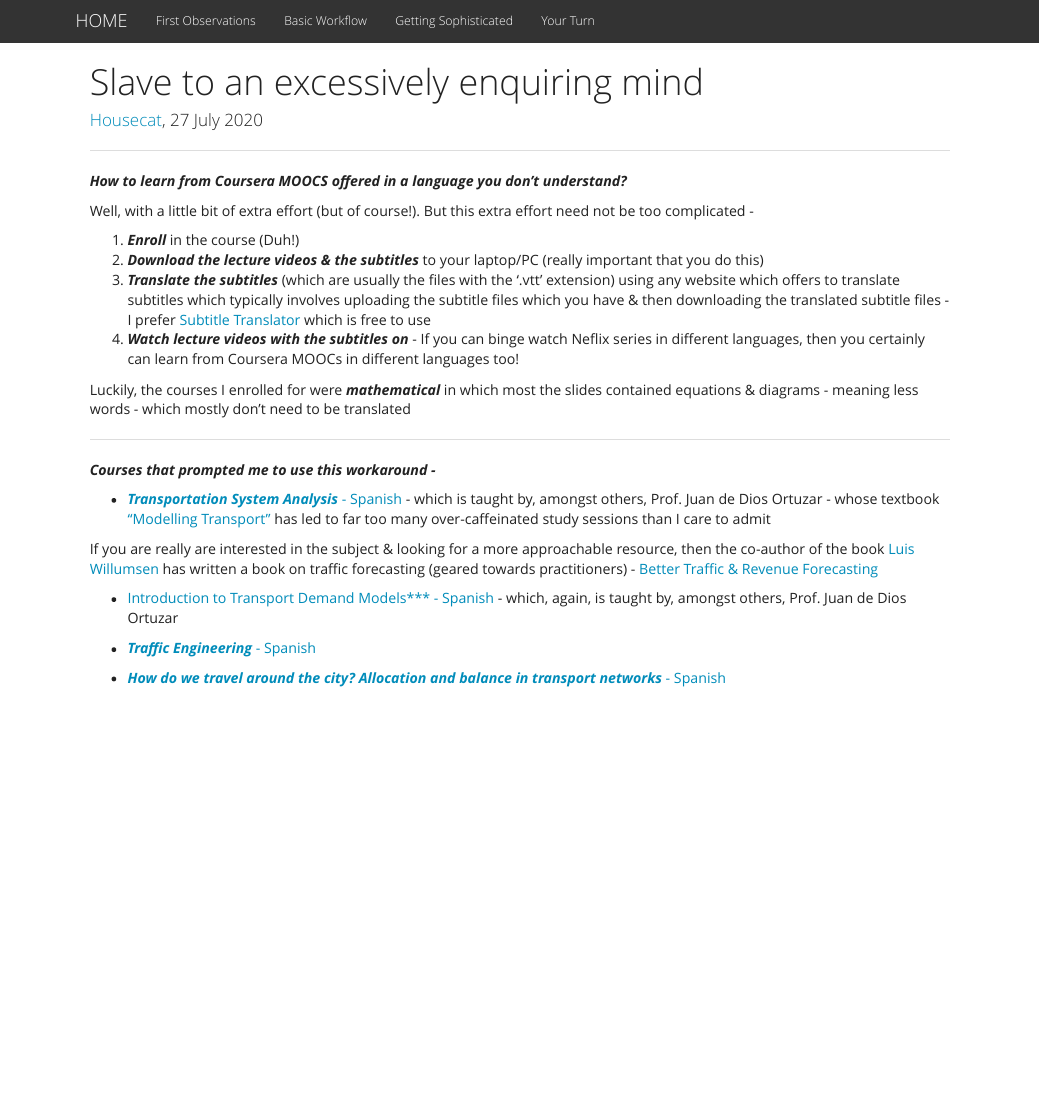
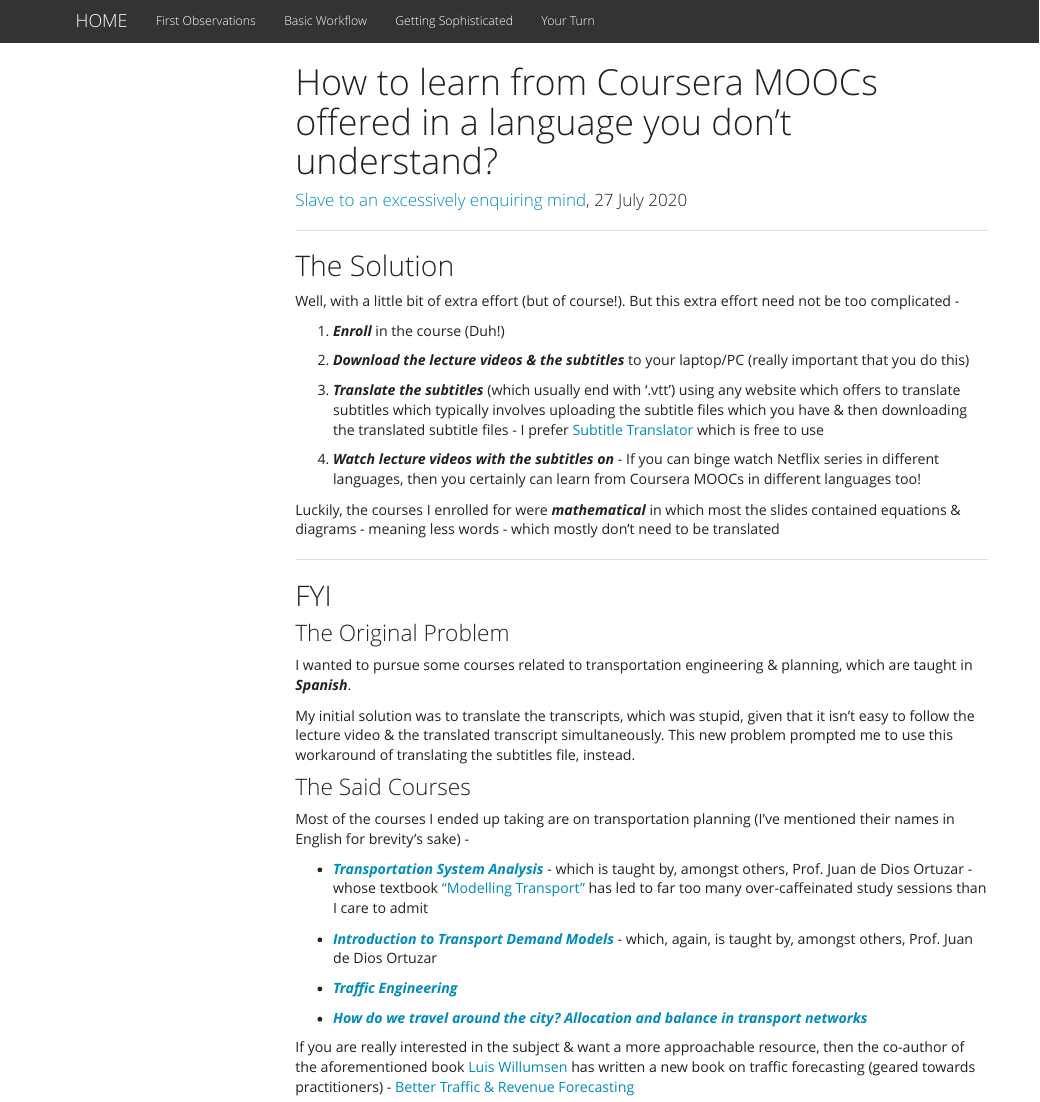
Before and after one commit to octaveone/mwb, an R Markdown document (index.Rmd): the page in a window 1100 px wide, from its top. The pictures show the output file index.html that the author committed with the source, opened offline; library style sheets and scripts come from the installed R packages; menus at the side of the page are left out.

Commit message:
Update - 7

```diff
--- a/index.Rmd
+++ b/index.Rmd
@@ -1,5 +1,5 @@
 ---
-title: "Slave to an excessively enquiring mind"
-author:  "[Housecat](https://www.linkedin.com/in/g-arvind-kumar/), 27 July 2020"
+title: "How to learn from Coursera MOOCs offered in a language you don't understand?"
+author:  "[Slave to an excessively enquiring mind](https://www.linkedin.com/in/g-arvind-kumar/), 27 July 2020"
 output:
   html_document:
@@ -9,27 +10,40 @@
 
 ----
 
-***How to learn from Coursera MOOCS offered in a language you don't understand?***
+## The Solution
 
 Well, with a little bit of extra effort (but of course!). But this extra effort need not be too complicated -
 
 1. ***Enroll*** in the course (Duh!)
+
 1. ***Download the lecture videos & the subtitles*** to your laptop/PC (really important that you do this)
-1. ***Translate the subtitles*** (which are usually the files with the '.vtt' extension) using any website which offers to translate subtitles which typically involves uploading the subtitle files which you have & then downloading the translated subtitle files - I prefer [Subtitle Translator](https://subtitlestranslator.com/) which is free to use
-1. ***Watch lecture videos with the subtitles on*** - If you can binge watch Neflix series in different languages, then you certainly can learn from Coursera MOOCs in different languages too!
+
+1. ***Translate the subtitles*** (which usually end with '.vtt') using any website which offers to translate subtitles which typically involves uploading the subtitle files which you have & then downloading the translated subtitle files - I prefer [Subtitle Translator](https://subtitlestranslator.com/) which is free to use
+
+1. ***Watch lecture videos with the subtitles on*** - If you can binge watch Netflix series in different languages, then you certainly can learn from Coursera MOOCs in different languages too!
 
 Luckily, the courses I enrolled for were ***mathematical*** in which most the slides contained equations & diagrams - meaning less words - which mostly don't need to be translated
 
 ----
 
-***Courses that prompted me to use this workaround - ***
+## FYI
 
-- [***Transportation System Analysis*** - Spanish](https://www.coursera.org/learn/analisis-sistemas-de-transporte) - which is taught by, amongst others, Prof. Juan de Dios Ortuzar - whose textbook ["Modelling Transport"](https://www.wiley.com/en-us/Modelling+Transport%2C+4th+Edition-p-9780470760390) has led to far too many over-caffeinated study sessions than I care to admit
+### The Original Problem
 
-If you are really are interested in the subject & looking for a more approachable resource, then the co-author of the book [Luis Willumsen](http://www.luiswillumsen.com/) has written a book on traffic forecasting (geared towards practitioners) - [Better Traffic & Revenue Forecasting](https://www.amazon.com/Better-Traffic-Revenue-Forecasting-Willumsen/dp/0992843308)
+I wanted to pursue some courses related to transportation engineering & planning, which are taught in ***Spanish***.
 
-- [Introduction to Transport Demand Models*** - Spanish](https://www.coursera.org/learn/demanda-de-transporte) - which, again, is taught by, amongst others, Prof. Juan de Dios Ortuzar
+My initial solution was to translate the transcripts, which was stupid, given that it isn't easy to follow the lecture video & the translated transcript simultaneously. This new problem prompted me to use this workaround of translating the subtitles file, instead.
 
-- [***Traffic Engineering*** - Spanish](https://www.coursera.org/learn/ingenieria-trafico)
+### The Said Courses
 
-- [***How do we travel around the city? Allocation and balance in transport networks*** - Spanish](https://www.coursera.org/learn/equilibrio-redes-transporte)
+Most of the courses I ended up taking are on transportation planning (I've mentioned their names in English for brevity's sake) -
+
+- [***Transportation System Analysis***](https://www.coursera.org/learn/analisis-sistemas-de-transporte) - which is taught by, amongst others, Prof. Juan de Dios Ortuzar - whose textbook ["Modelling Transport"](https://www.wiley.com/en-us/Modelling+Transport%2C+4th+Edition-p-9780470760390) has led to far too many over-caffeinated study sessions than I care to admit
+
+- [***Introduction to Transport Demand Models***](https://www.coursera.org/learn/demanda-de-transporte) - which, again, is taught by, amongst others, Prof. Juan de Dios Ortuzar
+
+- [***Traffic Engineering***](https://www.coursera.org/learn/ingenieria-trafico)
+
+- [***How do we travel around the city? Allocation and balance in transport networks*** ](https://www.coursera.org/learn/equilibrio-redes-transporte)
+
+If you are really interested in the subject & want a more approachable resource, then the co-author of the aforementioned book [Luis Willumsen](http://www.luiswillumsen.com/) has written a new book on traffic forecasting (geared towards practitioners) - [Better Traffic & Revenue Forecasting](https://www.amazon.com/Better-Traffic-Revenue-Forecasting-Willumsen/dp/0992843308)
```
Also changed, not shown: index.html, index.Rmd (3 more changed lines).
